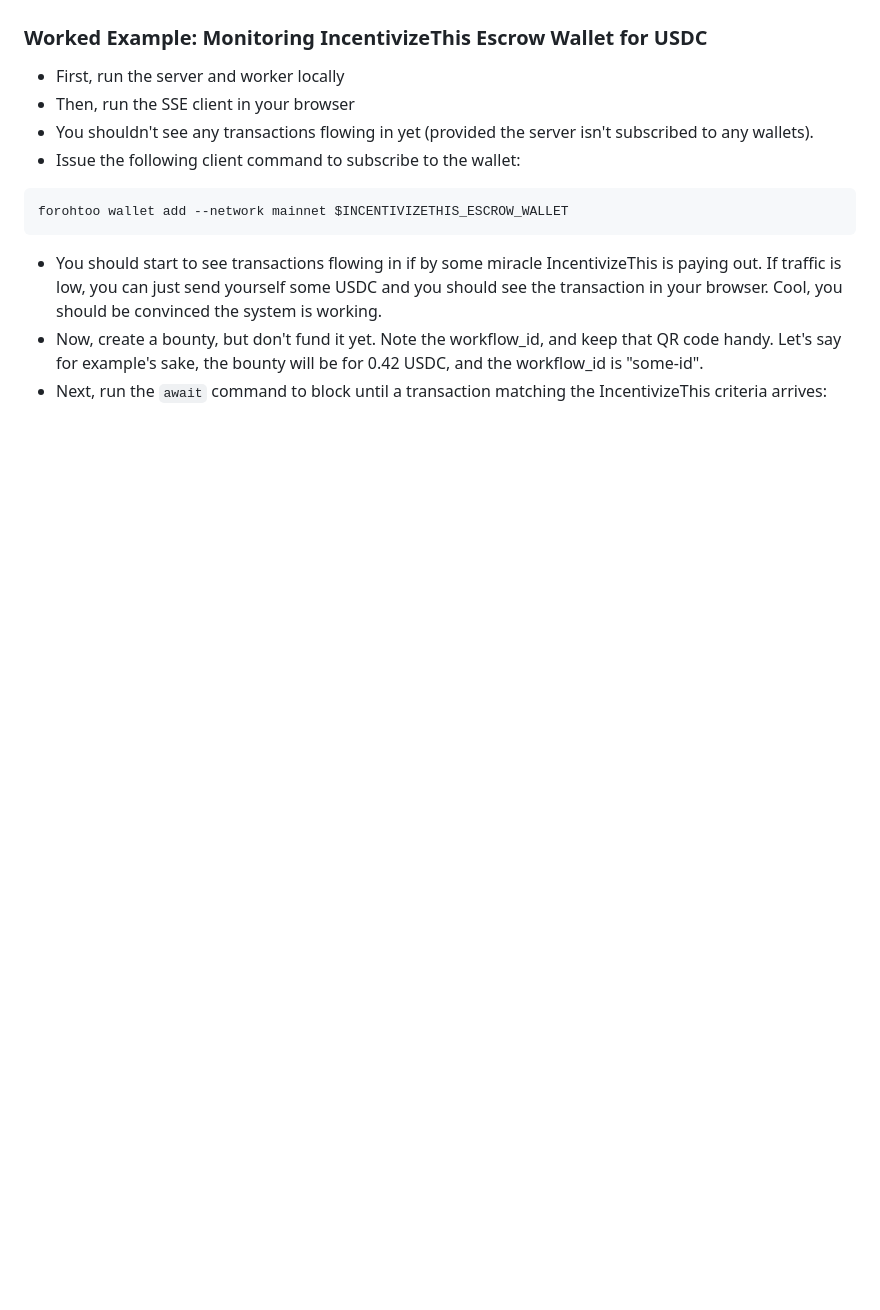
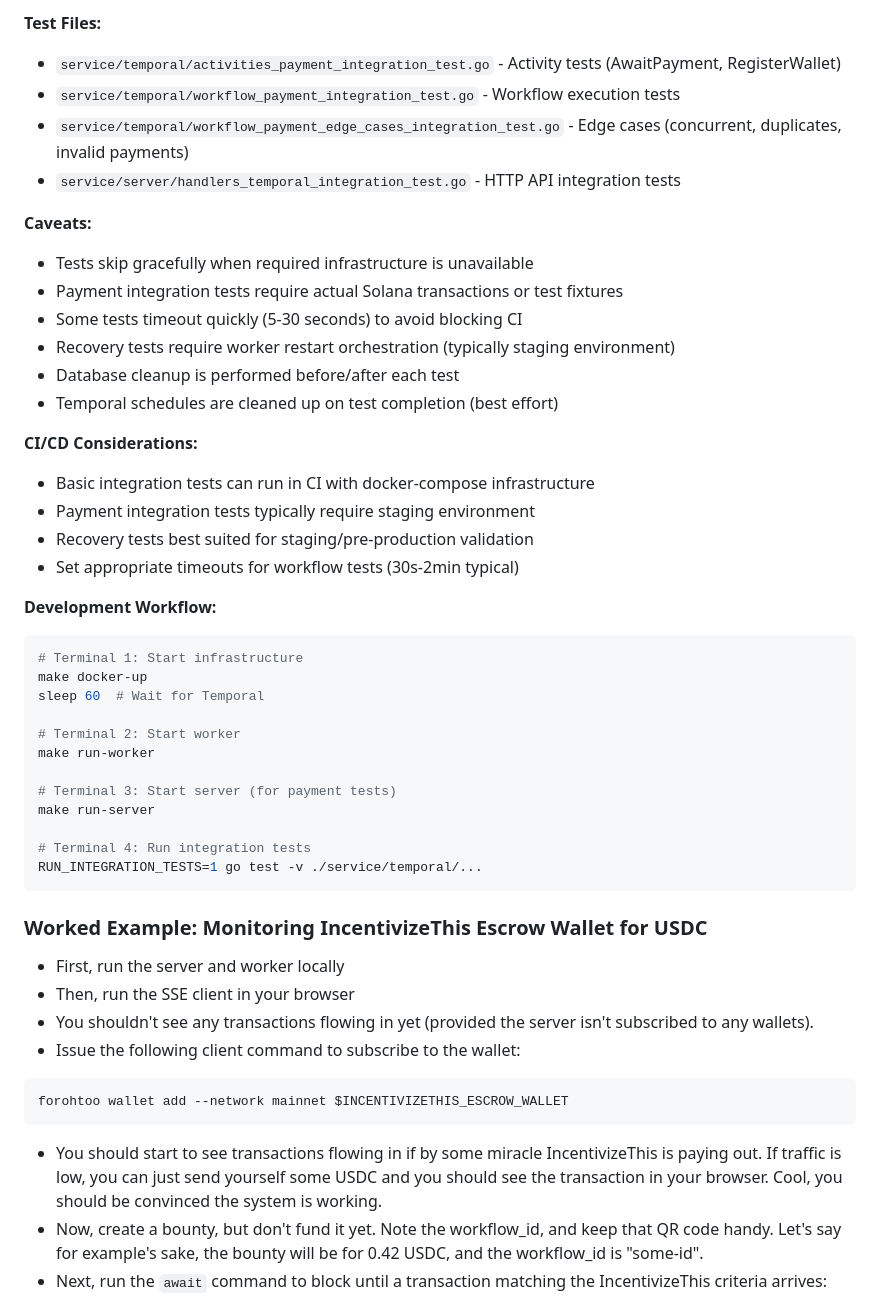
Before and after one commit to brojonat/forohtoo, a Markdown page: README.md, the part around one of its changes. Rendered like a GitHub page; blank space fills up the shorter version.

````diff
--- a/README.md
+++ b/README.md
@@ -623,3 +686,43 @@ See [TESTING.md](./TESTING.md) for detailed testing instructions.
+**Test Files:**
+
+- `service/temporal/activities_payment_integration_test.go` - Activity tests (AwaitPayment, RegisterWallet)
+- `service/temporal/workflow_payment_integration_test.go` - Workflow execution tests
+- `service/temporal/workflow_payment_edge_cases_integration_test.go` - Edge cases (concurrent, duplicates, invalid payments)
+- `service/server/handlers_temporal_integration_test.go` - HTTP API integration tests
+
+**Caveats:**
+
+- Tests skip gracefully when required infrastructure is unavailable
+- Payment integration tests require actual Solana transactions or test fixtures
+- Some tests timeout quickly (5-30 seconds) to avoid blocking CI
+- Recovery tests require worker restart orchestration (typically staging environment)
+- Database cleanup is performed before/after each test
+- Temporal schedules are cleaned up on test completion (best effort)
+
+**CI/CD Considerations:**
+
+- Basic integration tests can run in CI with docker-compose infrastructure
+- Payment integration tests typically require staging environment
+- Recovery tests best suited for staging/pre-production validation
+- Set appropriate timeouts for workflow tests (30s-2min typical)
+
+**Development Workflow:**
+
+```bash
+# Terminal 1: Start infrastructure
+make docker-up
+sleep 60  # Wait for Temporal
+
+# Terminal 2: Start worker
+make run-worker
+
+# Terminal 3: Start server (for payment tests)
+make run-server
+
+# Terminal 4: Run integration tests
+RUN_INTEGRATION_TESTS=1 go test -v ./service/temporal/...
+```
+
 ### Worked Example: Monitoring IncentivizeThis Escrow Wallet for USDC
 
 - First, run the server and worker locally
````
Also changed, not shown: other parts of README.md (+63 -0 lines).
